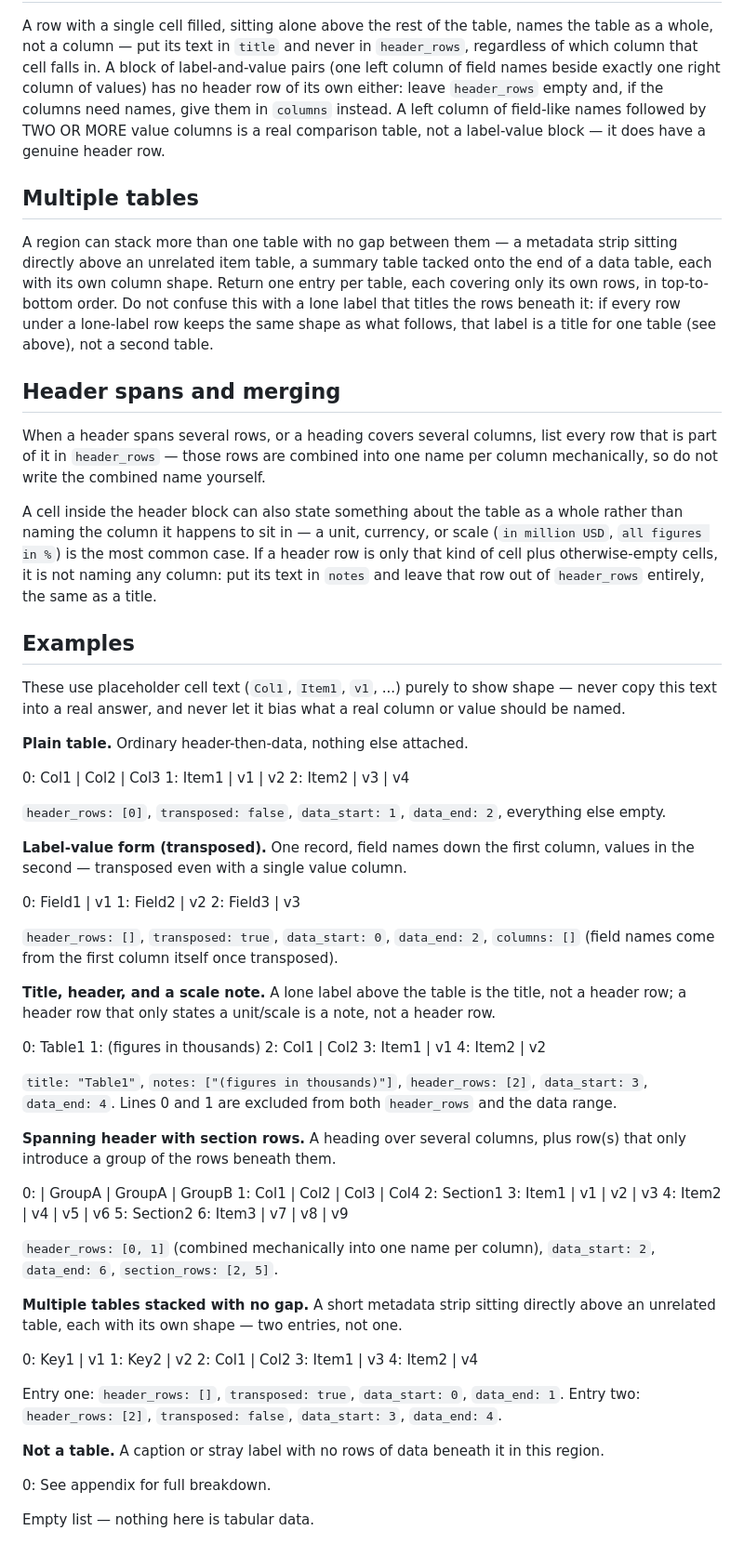
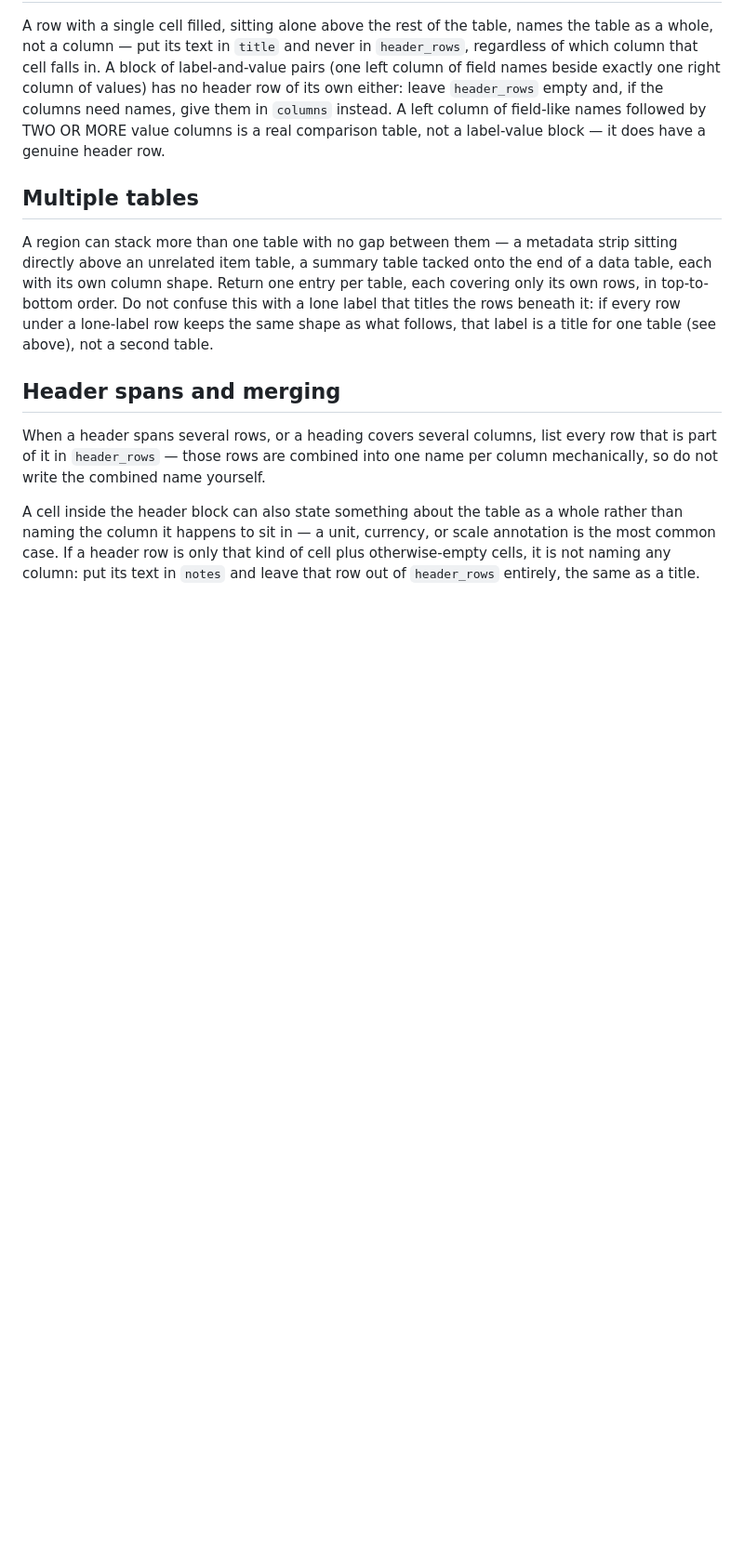
Before and after one commit to proafxin/citadel, a Markdown page: prompts/table_structure_excel.md, the part around the change. Shown at 93% size. Rendered like a GitHub page; blank space fills up the shorter version.

Commit message:
refactor(tabular): remove examples from Excel table structure prompt
Removed the verbose examples section from table_structure_excel.md to reduce
prompt length and improve maintainability, and simplified the scale annotation
wording in table_structure_known.md for consistency between variants.

```diff
--- a/prompts/table_structure_excel.md
+++ b/prompts/table_structure_excel.md
@@ -65,73 +65,6 @@ When a header spans several rows, or a heading covers several columns, list ever
 name yourself.
 
 A cell inside the header block can also state something about the table as a whole rather than naming the
-column it happens to sit in — a unit, currency, or scale (`in million USD`, `all figures in %`) is the most
+column it happens to sit in — a unit, currency, or scale annotation is the most
 common case. If a header row is only that kind of cell plus otherwise-empty cells, it is not naming any
 column: put its text in `notes` and leave that row out of `header_rows` entirely, the same as a title.
-
-## Examples
-
-These use placeholder cell text (`Col1`, `Item1`, `v1`, ...) purely to show shape — never copy this text
-into a real answer, and never let it bias what a real column or value should be named.
-
-**Plain table.** Ordinary header-then-data, nothing else attached.
-
-0: Col1 | Col2 | Col3
-1: Item1 | v1 | v2
-2: Item2 | v3 | v4
-
-`header_rows: [0]`, `transposed: false`, `data_start: 1`, `data_end: 2`, everything else empty.
-
-**Label-value form (transposed).** One record, field names down the first column, values in the second —
-transposed even with a single value column.
-
-0: Field1 | v1
-1: Field2 | v2
-2: Field3 | v3
-
-`header_rows: []`, `transposed: true`, `data_start: 0`, `data_end: 2`, `columns: []` (field names come from
-the first column itself once transposed).
-
-**Title, header, and a scale note.** A lone label above the table is the title, not a header row; a header
-row that only states a unit/scale is a note, not a header row.
-
-0: Table1
-1: (figures in thousands)
-2: Col1 | Col2
-3: Item1 | v1
-4: Item2 | v2
-
-`title: "Table1"`, `notes: ["(figures in thousands)"]`, `header_rows: [2]`, `data_start: 3`, `data_end: 4`.
-Lines 0 and 1 are excluded from both `header_rows` and the data range.
-
-**Spanning header with section rows.** A heading over several columns, plus row(s) that only introduce a
-group of the rows beneath them.
-
-0: | GroupA | GroupA | GroupB
-1: Col1 | Col2 | Col3 | Col4
-2: Section1
-3: Item1 | v1 | v2 | v3
-4: Item2 | v4 | v5 | v6
-5: Section2
-6: Item3 | v7 | v8 | v9
-
-`header_rows: [0, 1]` (combined mechanically into one name per column), `data_start: 2`, `data_end: 6`,
-`section_rows: [2, 5]`.
-
-**Multiple tables stacked with no gap.** A short metadata strip sitting directly above an unrelated table,
-each with its own shape — two entries, not one.
-
-0: Key1 | v1
-1: Key2 | v2
-2: Col1 | Col2
-3: Item1 | v3
-4: Item2 | v4
-
-Entry one: `header_rows: []`, `transposed: true`, `data_start: 0`, `data_end: 1`. Entry two: `header_rows:
-[2]`, `transposed: false`, `data_start: 3`, `data_end: 4`.
-
-**Not a table.** A caption or stray label with no rows of data beneath it in this region.
-
-0: See appendix for full breakdown.
-
-Empty list — nothing here is tabular data.
```
Also changed, not shown: prompts/table_structure_known.md (+1 -1 lines).
